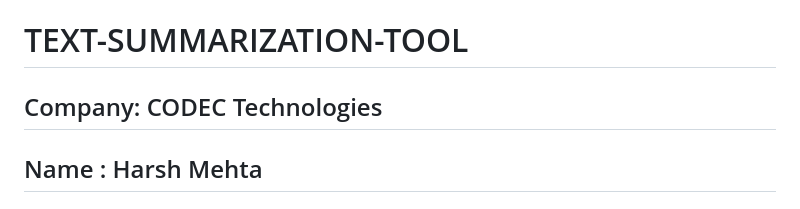
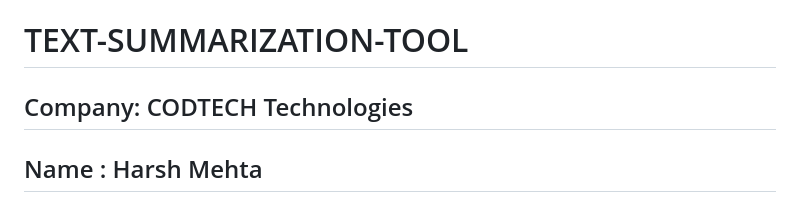
Before and after one commit to harsh-me3hta/TEXT-SUMMARIZATION-TOOL, a Markdown page: README.md, the part around the change. GitHub-like rendering.

```diff
--- a/README.md
+++ b/README.md
@@ -1,6 +1,6 @@
 # TEXT-SUMMARIZATION-TOOL
 
-## Company: CODEC Technologies
+## Company: CODTECH Technologies
 
 ## Name : Harsh Mehta
 
```
